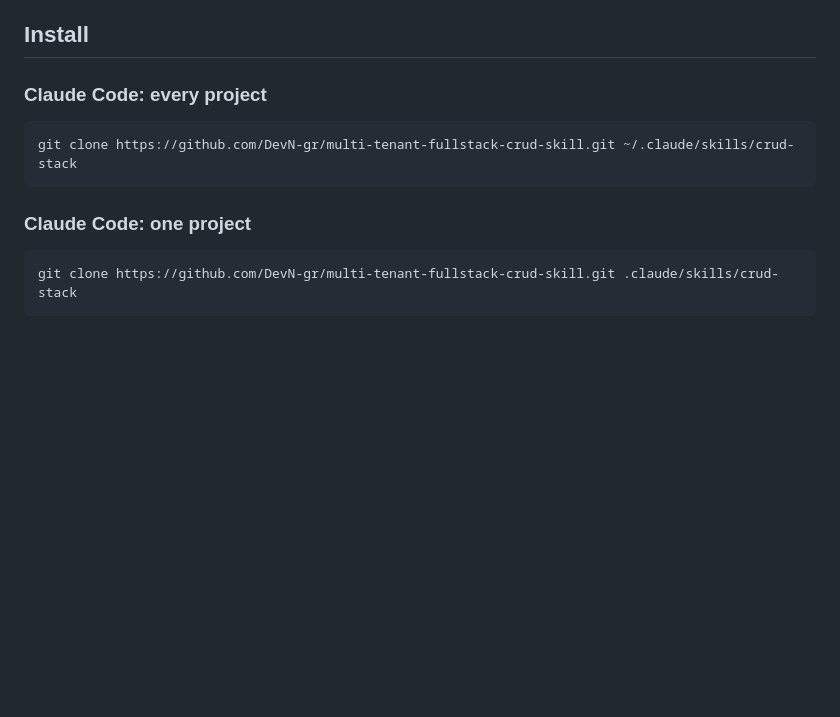
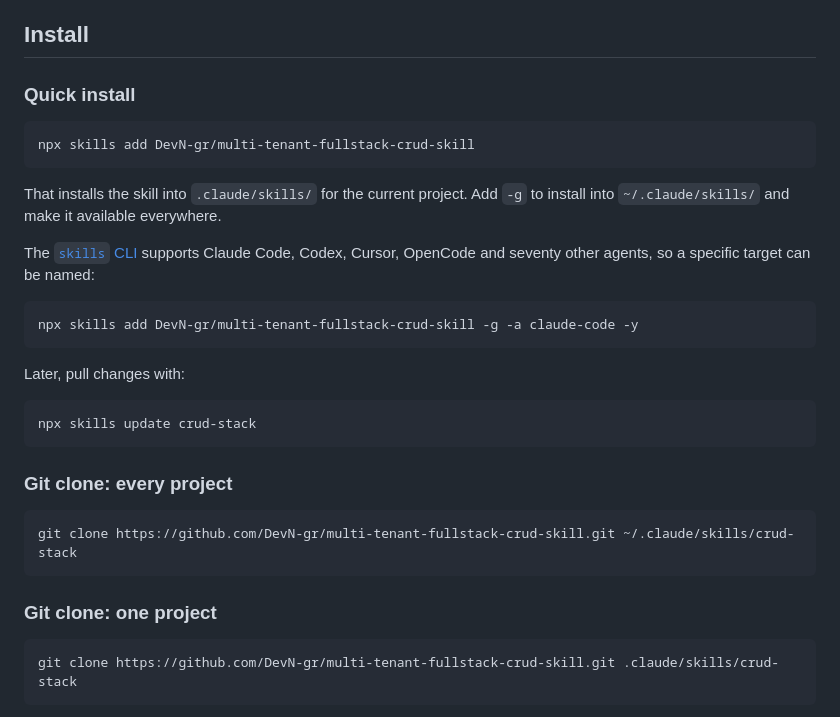
Before and after one commit to DevN-gr/multi-tenant-fullstack-crud-skill, a Markdown page: README.md, the part around the change. Drawn GitHub-style; blank space fills up the shorter version.

Commit message:
Update installation instructions in README.md for multi-tenant full-stack CRUD skill

````diff
--- a/README.md
+++ b/README.md
@@ -375,13 +375,33 @@ Traefik provides TLS, HTTPS redirection and reusable security-related HTTP middl
 
 ## Install
 
-### Claude Code: every project
+### Quick install
+
+```bash
+npx skills add DevN-gr/multi-tenant-fullstack-crud-skill
+```
+
+That installs the skill into `.claude/skills/` for the current project. Add `-g` to install into `~/.claude/skills/` and make it available everywhere.
+
+The [`skills` CLI](https://github.com/vercel-labs/skills) supports Claude Code, Codex, Cursor, OpenCode and seventy other agents, so a specific target can be named:
+
+```bash
+npx skills add DevN-gr/multi-tenant-fullstack-crud-skill -g -a claude-code -y
+```
+
+Later, pull changes with:
+
+```bash
+npx skills update crud-stack
+```
+
+### Git clone: every project
 
 ```bash
 git clone https://github.com/DevN-gr/multi-tenant-fullstack-crud-skill.git ~/.claude/skills/crud-stack
 ```
 
-### Claude Code: one project
+### Git clone: one project
 
 ```bash
 git clone https://github.com/DevN-gr/multi-tenant-fullstack-crud-skill.git .claude/skills/crud-stack
````
